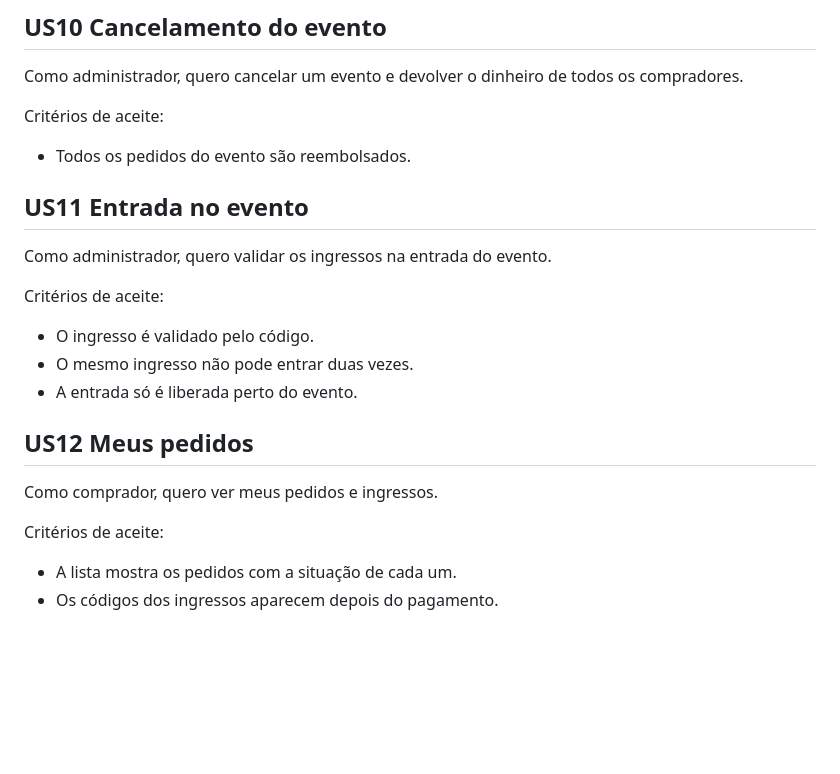
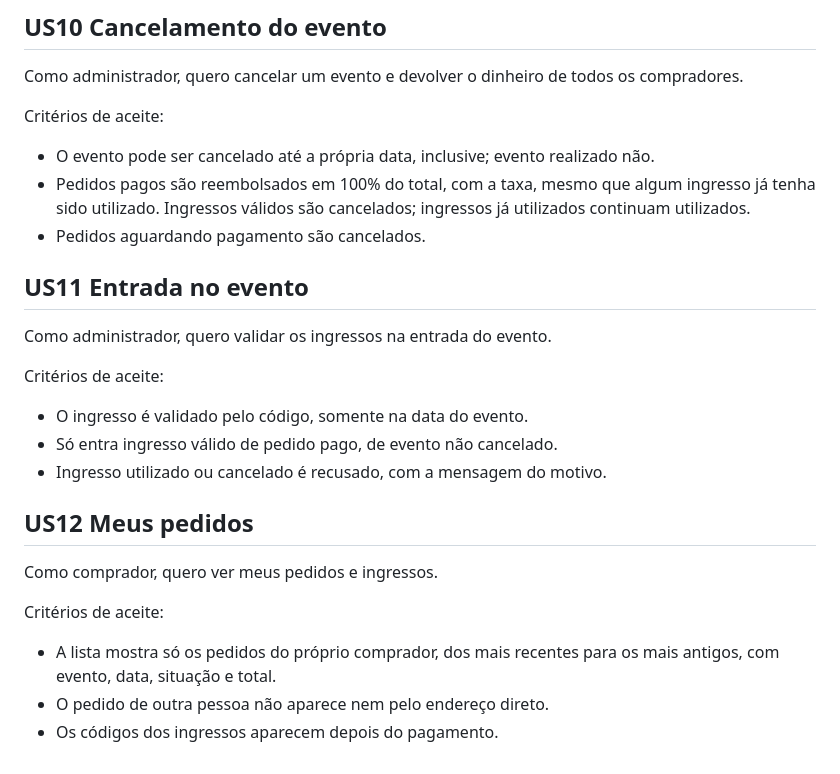
Before and after one commit to swl-informatica/bilheteria-lab, a Markdown page: docs/backlog.md, the part around one of its changes. GitHub-like rendering; blank space fills up the shorter version.

```diff
--- a/docs/backlog.md
+++ b/docs/backlog.md
@@ -81,19 +122,24 @@ Critérios de aceite:
 Como administrador, quero cancelar um evento e devolver o dinheiro de todos os compradores.
 
 Critérios de aceite:
-- Todos os pedidos do evento são reembolsados.
+- O evento pode ser cancelado até a própria data, inclusive; evento realizado não.
+- Pedidos pagos são reembolsados em 100% do total, com a taxa, mesmo que algum ingresso já tenha
+  sido utilizado. Ingressos válidos são cancelados; ingressos já utilizados continuam utilizados.
+- Pedidos aguardando pagamento são cancelados.
 
 ## US11 Entrada no evento
 Como administrador, quero validar os ingressos na entrada do evento.
 
 Critérios de aceite:
-- O ingresso é validado pelo código.
-- O mesmo ingresso não pode entrar duas vezes.
-- A entrada só é liberada perto do evento.
+- O ingresso é validado pelo código, somente na data do evento.
+- Só entra ingresso válido de pedido pago, de evento não cancelado.
+- Ingresso utilizado ou cancelado é recusado, com a mensagem do motivo.
 
 ## US12 Meus pedidos
 Como comprador, quero ver meus pedidos e ingressos.
 
 Critérios de aceite:
-- A lista mostra os pedidos com a situação de cada um.
+- A lista mostra só os pedidos do próprio comprador, dos mais recentes para os mais antigos, com
+  evento, data, situação e total.
+- O pedido de outra pessoa não aparece nem pelo endereço direto.
 - Os códigos dos ingressos aparecem depois do pagamento.
```
Also changed, not shown: other parts of docs/backlog.md (+74 -33 lines).
